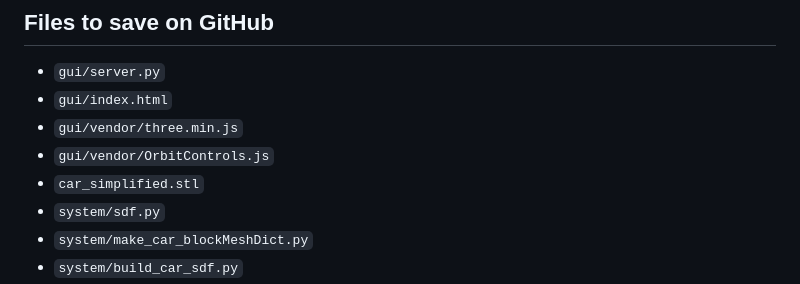
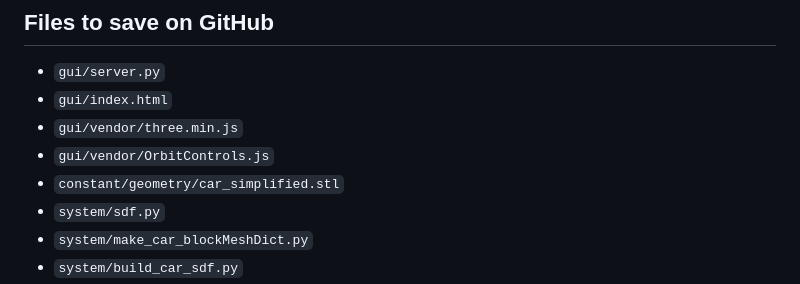
Before and after one commit to garcfd/blockMesh-GUI, a Markdown page: README.md, the part around the change. GitHub-like rendering.

Commit message:
Update file path for car_simplified.stl

```diff
--- a/README.md
+++ b/README.md
@@ -6,7 +6,7 @@
 - `gui/index.html`
 - `gui/vendor/three.min.js`
 - `gui/vendor/OrbitControls.js`
-- `car_simplified.stl`
+- `constant/geometry/car_simplified.stl`
 - `system/sdf.py`
 - `system/make_car_blockMeshDict.py`
 - `system/build_car_sdf.py`
```
